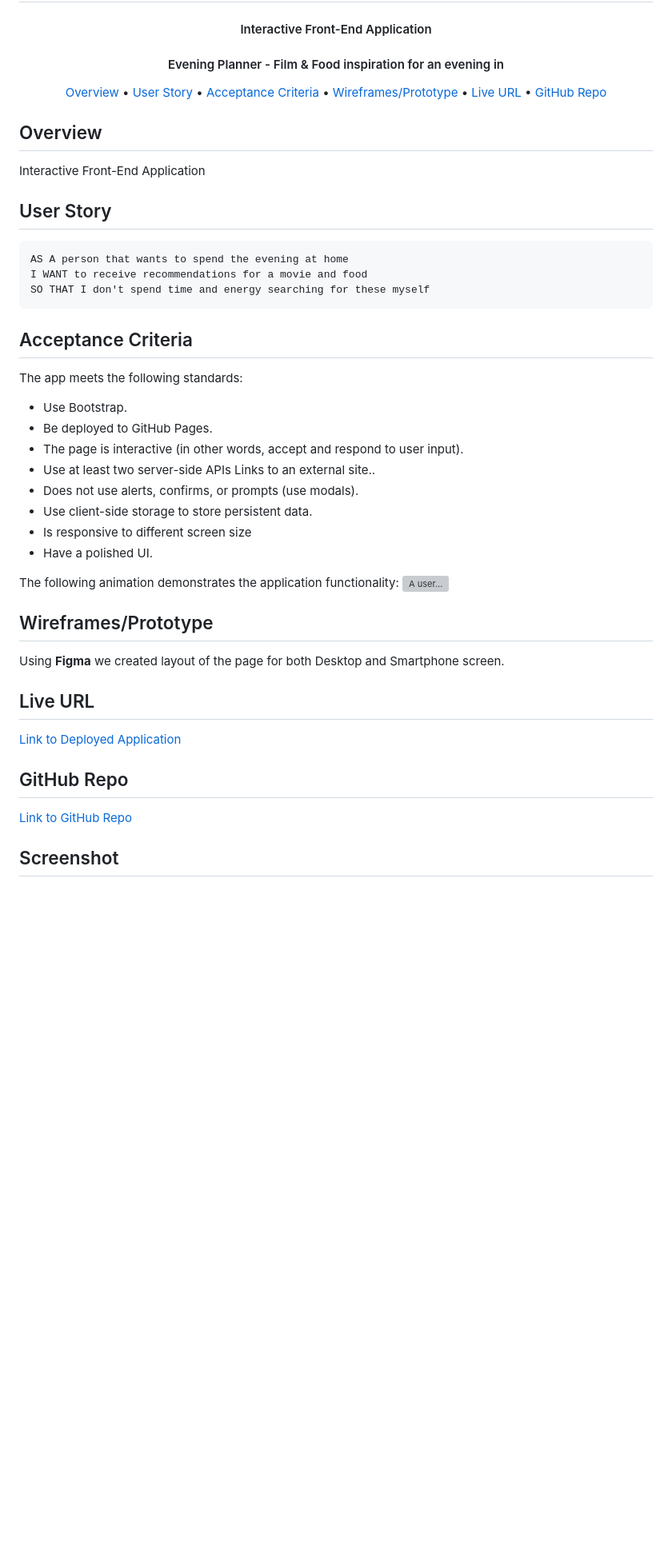
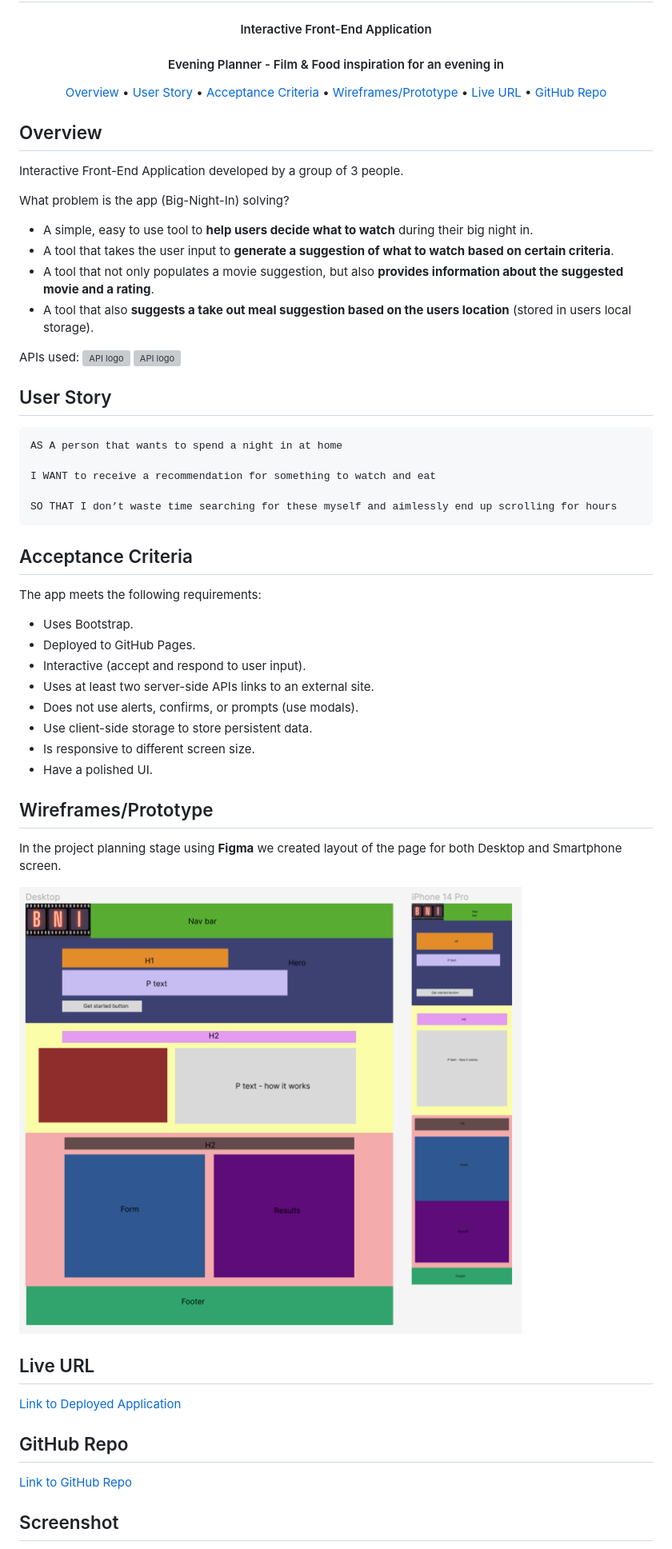
Before and after one commit to RGBrain/Big-Night-In, a Markdown page: README.md, the part around one of its changes. Shown at 80% size. Drawn GitHub-style; pictures changed too: assets/images/Wireframes in Figma.png (added); blank space fills up the shorter version; grey boxes are pictures that could not be loaded.

````diff
--- a/README.md
+++ b/README.md
@@ -4,7 +4,6 @@
   <br>Big-Night-In</h1>
   <strong><h4 align="center">Interactive Front-End Application</h4></strong>
 <h4 align="center">Evening Planner - Film &amp; Food inspiration for an evening in</h4>
-
 
 <p align="center">
   <a href="#Overview">Overview</a> •
@@ -16,45 +15,55 @@
 </p>
 
 ## Overview
-Interactive Front-End Application
 
+Interactive Front-End Application developed by a group of 3 people.
 
+What problem is the app (Big-Night-In) solving?
+
+- A simple, easy to use tool to **help users decide what to watch** during their big night in.
+- A tool that takes the user input to **generate a suggestion of what to watch based on certain criteria**.
+- A tool that not only populates a movie suggestion, but also **provides information about the suggested movie and a rating**.
+- A tool that also **suggests a take out meal suggestion based on the users location** (stored in users local storage).
+
+APIs used: <img src="https://github.com/RGBrain/Big-Night-In/blob/main/assets/images/TMDB%20Logo.svg" alt="API logo" width=70px>
+<img src="https://github.com/RGBrain/Big-Night-In/blob/main/assets/images/JustWatch1-logo.png" alt="API logo" width=70px/>
 
 ## User Story
+
 ```
-AS A person that wants to spend the evening at home
-I WANT to receive recommendations for a movie and food
-SO THAT I don't spend time and energy searching for these myself
+AS A person that wants to spend a night in at home
+
+I WANT to receive a recommendation for something to watch and eat
+
+SO THAT I don’t waste time searching for these myself and aimlessly end up scrolling for hours
 ```
 
 ## Acceptance Criteria
-The app meets the following standards:
-* Use Bootstrap.
-* Be deployed to GitHub Pages.
-* The page is interactive (in other words, accept and respond to user input).
-* Use at least two server-side APIs Links to an external site..
-* Does not use alerts, confirms, or prompts (use modals).
-* Use client-side storage to store persistent data.
-* Is responsive to different screen size
-* Have a polished UI.
 
+The app meets the following requirements:
 
-The following animation demonstrates the application functionality:
-![A user...]()
-
+- Uses Bootstrap.
+- Deployed to GitHub Pages.
+- Interactive (accept and respond to user input).
+- Uses at least two server-side APIs links to an external site.
+- Does not use alerts, confirms, or prompts (use modals).
+- Use client-side storage to store persistent data.
+- Is responsive to different screen size.
+- Have a polished UI.
 
 ## Wireframes/Prototype
-Using **Figma** we created layout of the page for both Desktop and Smartphone screen.
 
+In the project planning stage using **Figma** we created layout of the page for both Desktop and Smartphone screen.
 
+![](/assets/images/Wireframes%20in%20Figma.png)
 
 ## Live URL
+
 [Link to Deployed Application](https://rgbrain.github.io/Big-Night-In/)
 
+## GitHub Repo
 
-## GitHub Repo
 [Link to GitHub Repo](https://github.com/RGBrain/Big-Night-In.git)
-
 
 ## Screenshot
 
````
Also changed, not shown: other parts of README.md (+14 -2 lines), 5 other files.
